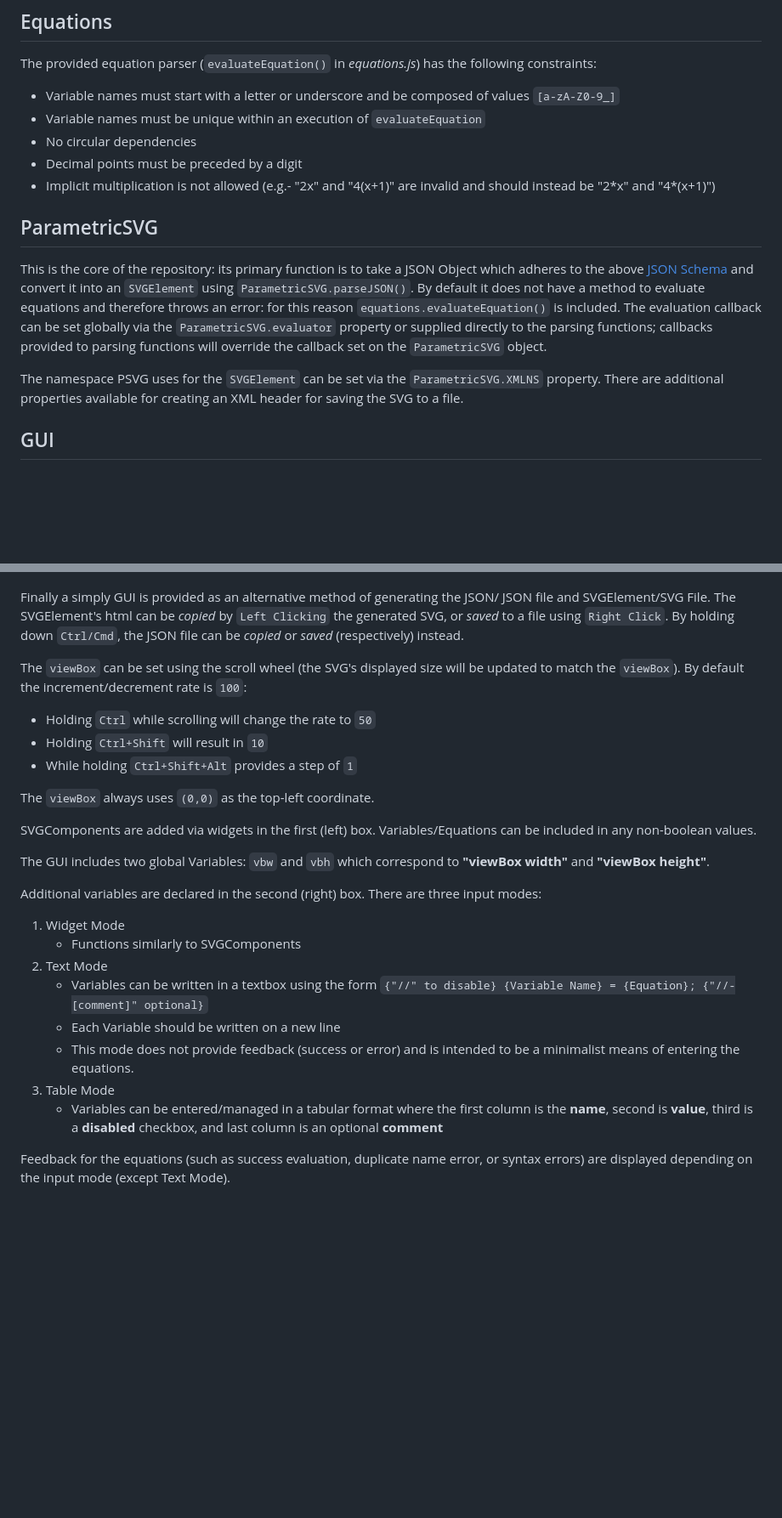
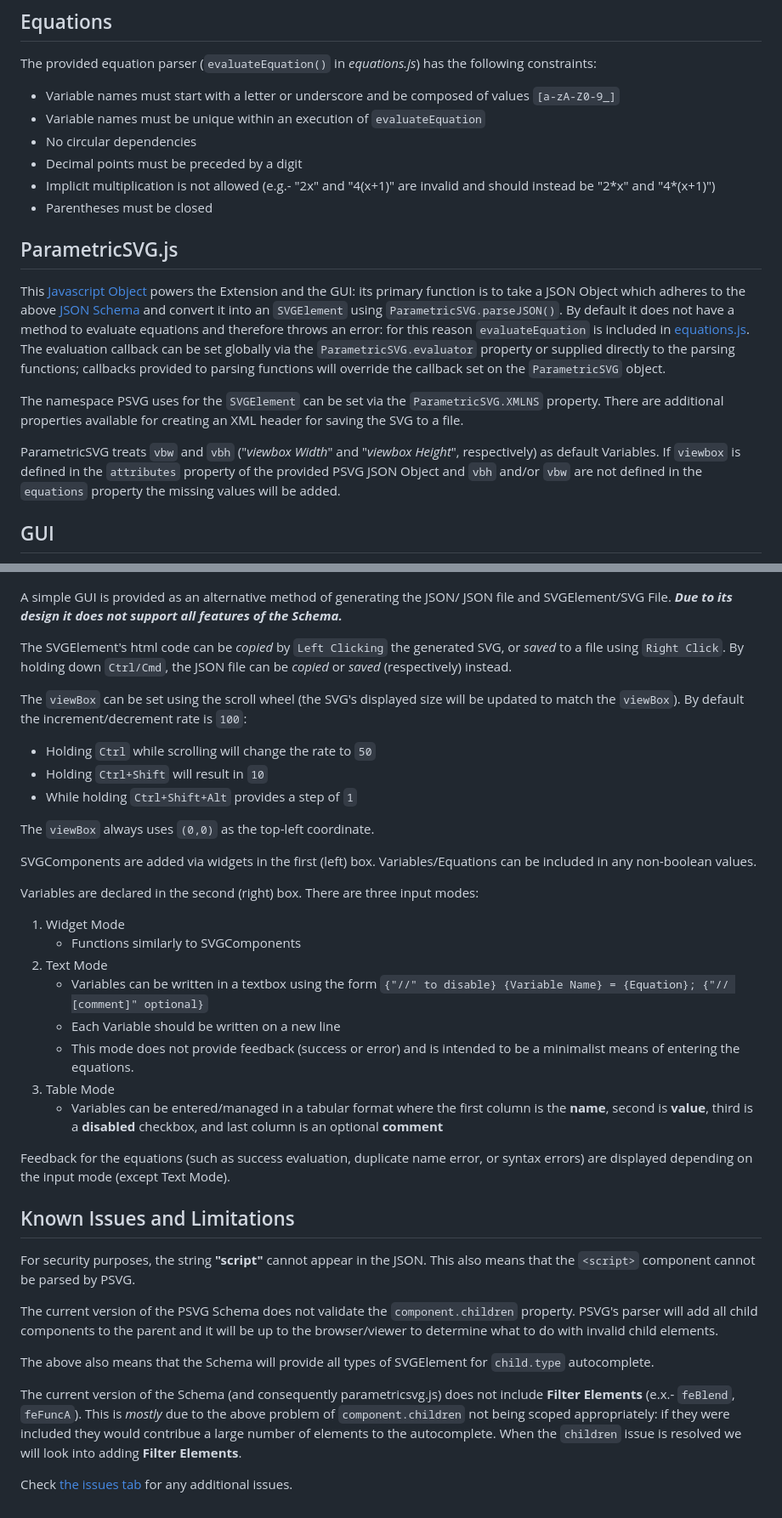
Before and after one commit to AdamantLife/ParametricSVG, a Markdown page: README.md, 2 parts joined by grey strips. Shown: that part at 85% size. Rendered like a GitHub page; blank space fills up the shorter version.

```diff
--- a/README.md
+++ b/README.md
@@ -41,16 +63,21 @@ The provided equation parser (`evaluateEquation()` in *equations.js*) has the fo
 * No circular dependencies
 * Decimal points must be preceded by a digit
 * Implicit multiplication is not allowed (e.g.- "2x" and "4(x+1)" are invalid and should instead be "2\*x" and "4\*(x+1)")
+* Parentheses must be closed
 
-## ParametricSVG
-This is the core of the repository: its primary function is to take a JSON Object which adheres to the above [JSON Schema](#json-schema) and convert it into an `SVGElement` using `ParametricSVG.parseJSON()`. By default it does not have a method to evaluate equations and therefore throws an error: for this reason `equations.evaluateEquation()` is included. The evaluation callback can be set globally via the `ParametricSVG.evaluator` property or supplied directly to the parsing functions; callbacks provided to parsing functions will override the callback set on the `ParametricSVG` object.
+## ParametricSVG.js
+This [Javascript Object](/src/parametricsvg.js) powers the Extension and the GUI: its primary function is to take a JSON Object which adheres to the above [JSON Schema](#json-schema) and convert it into an `SVGElement` using `ParametricSVG.parseJSON()`. By default it does not have a method to evaluate equations and therefore throws an error: for this reason `evaluateEquation` is included in [equations.js](/src/equations.js). The evaluation callback can be set globally via the `ParametricSVG.evaluator` property or supplied directly to the parsing functions; callbacks provided to parsing functions will override the callback set on the `ParametricSVG` object.
 
 The namespace PSVG uses for the `SVGElement` can be set via the `ParametricSVG.XMLNS` property. There are additional properties available for creating an XML header for saving the SVG to a file.
+
+ParametricSVG treats `vbw` and `vbh` ("*viewbox Width*" and "*viewbox Height*", respectively) as default Variables. If `viewbox` is defined in the `attributes` property of the provided PSVG JSON Object and `vbh` and/or `vbw` are not defined in the `equations` property the missing values will be added.
 
 ## GUI
 ![](readmeimages/gui.png)
 
-Finally a simply GUI is provided as an alternative method of generating the JSON/ JSON file and SVGElement/SVG File. The SVGElement's html can be *copied* by `Left Clicking` the generated SVG, or *saved* to a file using `Right Click`. By holding down `Ctrl/Cmd`, the JSON file can be *copied* or *saved* (respectively) instead.
+A simple GUI is provided as an alternative method of generating the JSON/ JSON file and SVGElement/SVG File. ***Due to its design it does not support all features of the Schema.***
+
+The SVGElement's html code can be *copied* by `Left Clicking` the generated SVG, or *saved* to a file using `Right Click`. By holding down `Ctrl/Cmd`, the JSON file can be *copied* or *saved* (respectively) instead.
 
 The `viewBox` can be set using the scroll wheel (the SVG's displayed size will be updated to match the `viewBox`). By default the increment/decrement rate is `100`:
   * Holding `Ctrl` while scrolling will change the rate to `50`
@@ -61,17 +88,26 @@ The `viewBox` always uses `(0,0)` as the top-left coordinate.
 
 SVGComponents are added via widgets in the first (left) box. Variables/Equations can be included in any non-boolean values.
 
-The GUI includes two global Variables: `vbw` and `vbh` which correspond to **"viewBox width"** and **"viewBox height"**.
-
-Additional variables are declared in the second (right) box. There are three input modes:
+Variables are declared in the second (right) box. There are three input modes:
 
 1. Widget Mode
     * Functions similarly to SVGComponents
 2. Text Mode
-    * Variables can be written in a textbox using the form `{"//" to disable} {Variable Name} = {Equation}; {"//-[comment]" optional}`
+    * Variables can be written in a textbox using the form `{"//" to disable} {Variable Name} = {Equation}; {"// [comment]" optional}`
     * Each Variable should be written on a new line
     * This mode does not provide feedback (success or error) and is intended to be a minimalist means of entering the equations.
 3. Table Mode
     * Variables can be entered/managed in a tabular format where the first column is the **name**, second is **value**, third is a **disabled** checkbox, and last column is an optional **comment**
 
 Feedback for the equations (such as success evaluation, duplicate name error, or syntax errors) are displayed depending on the input mode (except Text Mode).
+
+## Known Issues and Limitations
+For security purposes, the string **"script"** cannot appear in the JSON. This also means that the `<script>` component cannot be parsed by PSVG.
+
+The current version of the PSVG Schema does not validate the `component.children` property. PSVG's parser will add all child components to the parent and it will be up to the browser/viewer to determine what to do with invalid child elements.
+
+The above also means that the Schema will provide all types of SVGElement for `child.type` autocomplete.
+
+The current version of the Schema (and consequently parametricsvg.js) does not include **Filter Elements** (e.x.- `feBlend`, `feFuncA`). This is *mostly* due to the above problem of `component.children` not being scoped appropriately: if they were included they would contribue a large number of elements to the autocomplete. When the `children` issue is resolved we will look into adding **Filter Elements**.
+
+Check [the issues tab](https://github.com/AdamantLife/ParametricSVG/issues) for any additional issues.
```
Also changed, not shown: other parts of README.md (+34 -12 lines), readmeimages/icon.png (added), 13 other files.
